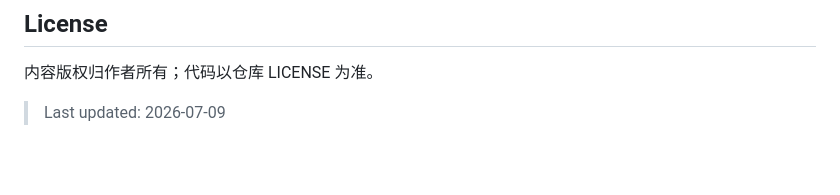
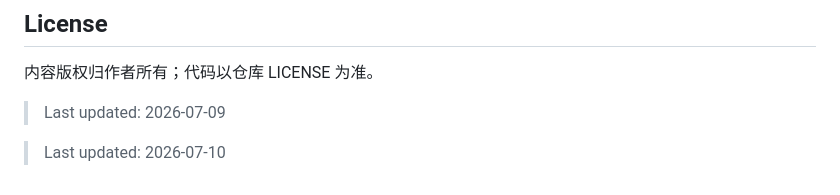
Before and after one commit to disdorqin/disdorqin.github.io, a Markdown page: README.md, the part around the change. GitHub-like rendering; blank space fills up the shorter version.

Commit message:
chore: daily update - 2026-07-10

```diff
--- a/README.md
+++ b/README.md
@@ -664,3 +664,5 @@ git push origin main
 内容版权归作者所有；代码以仓库 LICENSE 为准。
 
 > Last updated: 2026-07-09
+
+> Last updated: 2026-07-10
```
